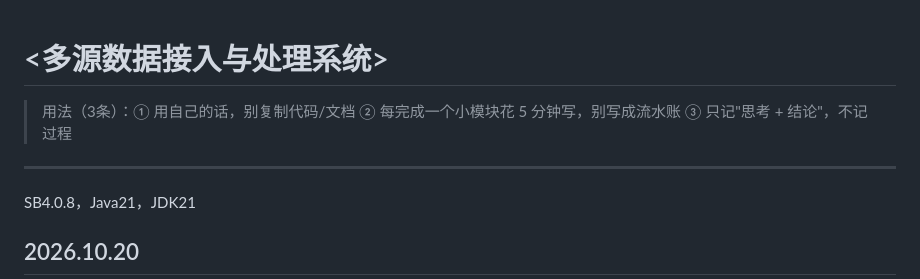
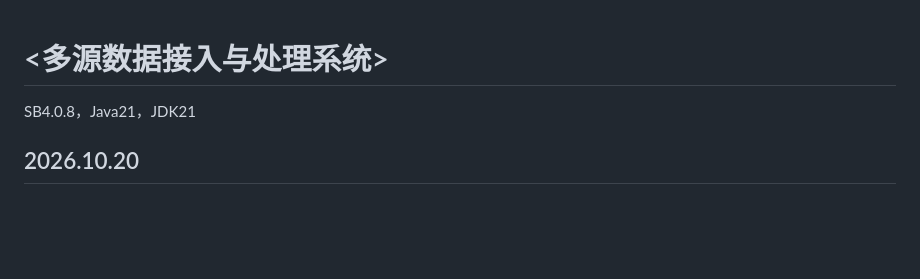
Before and after one commit to huaYeCaiW/graduationProject, a Markdown page: 项目笔记.md, the part around the change. Drawn GitHub-style; blank space fills up the shorter version.

Commit message:
仅记录工作记录
Removed usage guidelines and header separator from the notes.

```diff
--- a/项目笔记.md
+++ b/项目笔记.md
@@ -1,8 +1,4 @@
 # <多源数据接入与处理系统>
-
-> 用法（3条）：① 用自己的话，别复制代码/文档 ② 每完成一个小模块花 5 分钟写，别写成流水账 ③ 只记"思考 + 结论"，不记过程
-
-------
 
 SB4.0.8，Java21，JDK21
 
```
